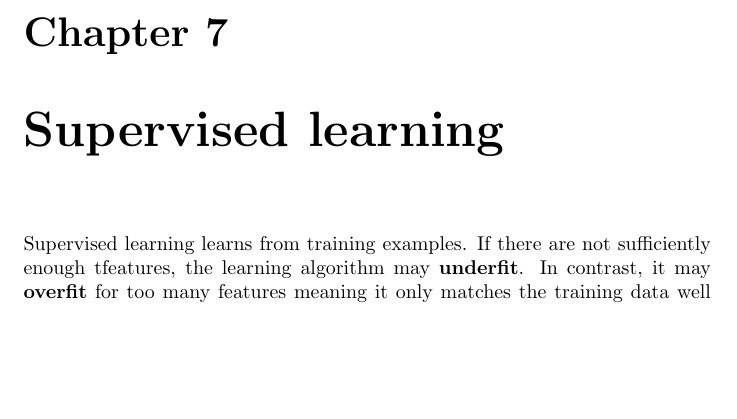
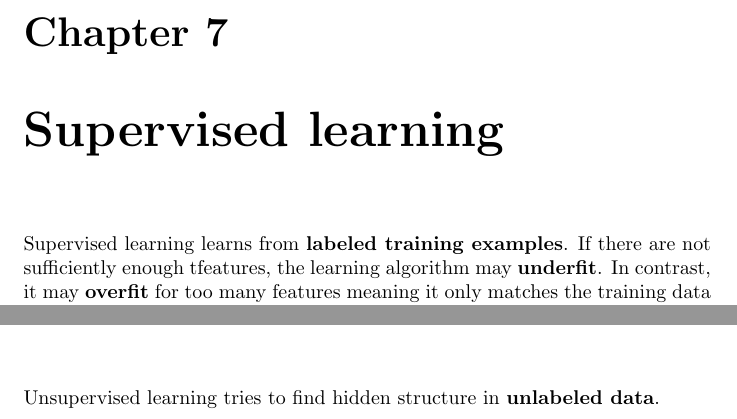
Before and after one commit to karimif/ai_notes, a LaTeX thesis (notes.tex): part of page 16 of 26 before the commit and two parts of pages 16 and 24 of 26 after it, the two joined at a grey line, cut so that both start at the same text, the shorter picture padded with empty space. Compiled offline with pdfLaTeX.

Commit message:
New unsupervised learning introduction

```diff
--- a/notes.tex
+++ b/notes.tex
@@ -615,7 +615,7 @@ Details:
 
 
 \chapter{Supervised learning}
-Supervised learning learns from training examples. If there are not sufficiently enough tfeatures, the learning algorithm may {\bf underfit}. In contrast, it may {\bf overfit} for too many features meaning it only matches the training data well but fails to generalize to new examples.
+Supervised learning learns from {\bf labeled training examples}. If there are not sufficiently enough tfeatures, the learning algorithm may {\bf underfit}. In contrast, it may {\bf overfit} for too many features meaning it only matches the training data well but fails to generalize to new examples.
 
 \section{Linear regression}
 {\bf Linear regression} computes a linear regression function for $m$ {\bf training examples} having $n$ {\bf features}. The objective is to minimize the cost function:
@@ -975,6 +975,9 @@ SVMs can efficiently perform a non-linear classification using the {\bf kernel t
 
 
 \chapter{Unsupervised learning}
+Unsupervised learning tries to find hidden structure in {\bf unlabeled data}.
+
+
 \chapter{Reinforcement learning}
 
 \chapter{Localization}
```
